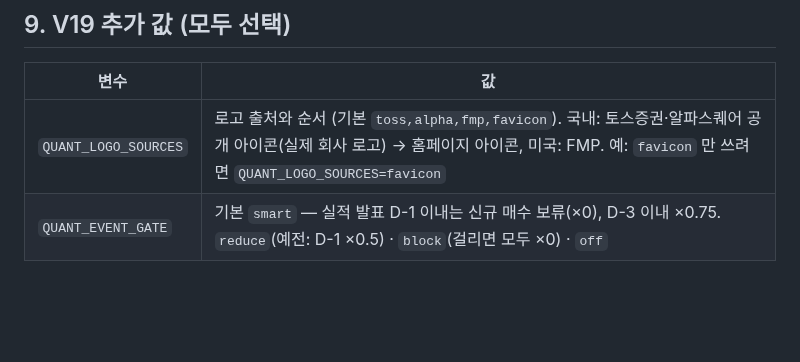
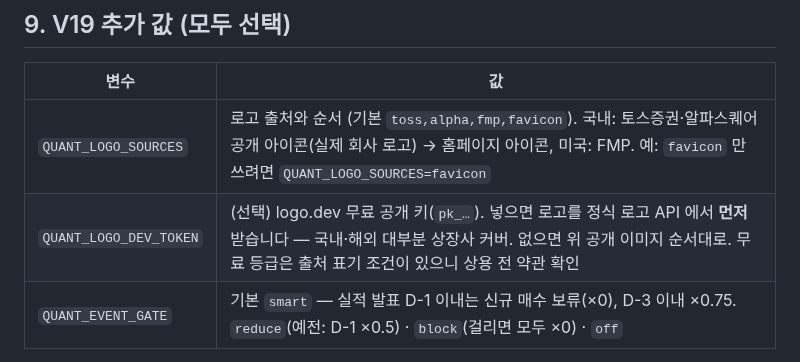
Before and after one commit to 06daegu-th/CultureLandgenbot, a Markdown page: docs/ENV_KEYS.md, the part around the change. Drawn GitHub-style; blank space fills up the shorter version.

```diff
--- a/docs/ENV_KEYS.md
+++ b/docs/ENV_KEYS.md
@@ -117,6 +117,7 @@
 | 변수 | 값 |
 |---|---|
 | `QUANT_LOGO_SOURCES` | 로고 출처와 순서 (기본 `toss,alpha,fmp,favicon`). 국내: 토스증권·알파스퀘어 공개 아이콘(실제 회사 로고) → 홈페이지 아이콘, 미국: FMP. 예: `favicon` 만 쓰려면 `QUANT_LOGO_SOURCES=favicon` |
+| `QUANT_LOGO_DEV_TOKEN` | (선택) logo.dev 무료 공개 키(`pk_…`). 넣으면 로고를 정식 로고 API 에서 **먼저** 받습니다 — 국내·해외 대부분 상장사 커버. 없으면 위 공개 이미지 순서대로. 무료 등급은 출처 표기 조건이 있으니 상용 전 약관 확인 |
 | `QUANT_EVENT_GATE` | 기본 `smart` — 실적 발표 D-1 이내는 신규 매수 보류(×0), D-3 이내 ×0.75. `reduce`(예전: D-1 ×0.5) · `block`(걸리면 모두 ×0) · `off` |
 
 화면 설정(쉬운 화면 / 전체 화면, '처음이라면' 안내 숨기기)은 `.env` 가 아니라 설정 화면이나 왼쪽 메뉴 아래 [쉬운 | 전체] 버튼으로 바꾼다 — 서버에 저장돼 PC·휴대폰이 같다.
```
Also changed, not shown: README.md (+5 -1 lines), docs/PLATFORM_STATUS.md (+14 -1 lines), docs/SERVICE_READINESS.md (added, +174 -0 lines), docs/stock_v22.png (added), 15 other files.
